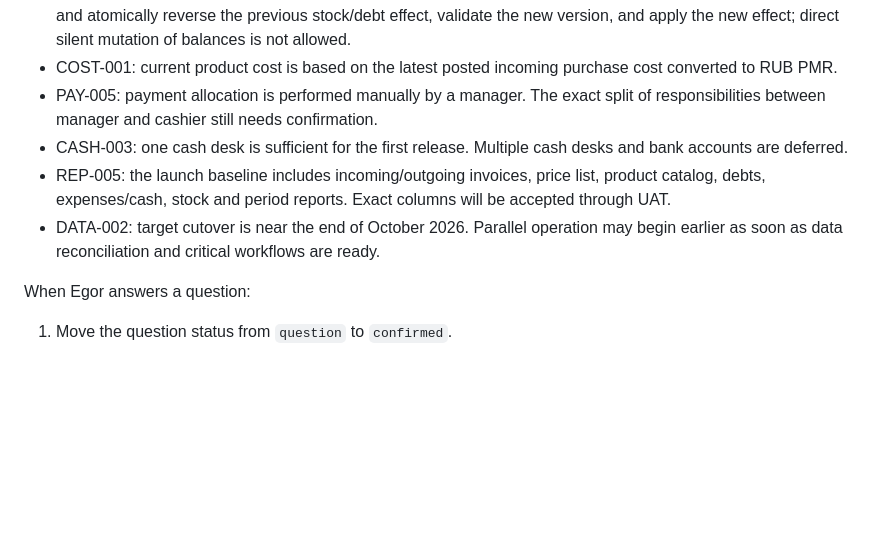
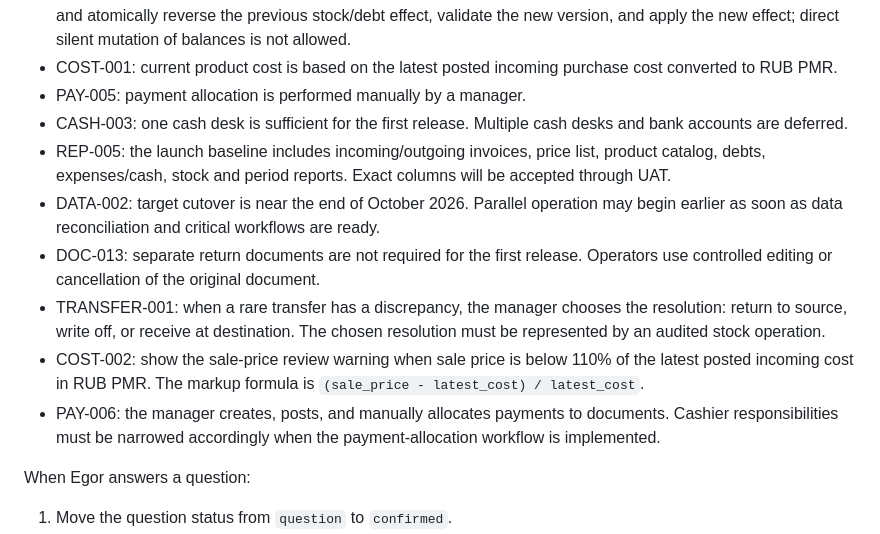
Before and after one commit to EgorArutiunean/faethon-system, a Markdown page: docs/legacy-behavior-reconstruction.md, the part around the change. Rendered like a GitHub page; blank space fills up the shorter version.

Commit message:
Confirm return pricing and payment rules

```diff
--- a/docs/legacy-behavior-reconstruction.md
+++ b/docs/legacy-behavior-reconstruction.md
@@ -130,8 +130,7 @@ These questions must be answered before changing accounting rules for documents
   balances is not allowed.
 - COST-001: current product cost is based on the latest posted incoming purchase
   cost converted to RUB PMR.
-- PAY-005: payment allocation is performed manually by a manager. The exact split
-  of responsibilities between manager and cashier still needs confirmation.
+- PAY-005: payment allocation is performed manually by a manager.
 - CASH-003: one cash desk is sufficient for the first release. Multiple cash
   desks and bank accounts are deferred.
 - REP-005: the launch baseline includes incoming/outgoing invoices, price list,
@@ -139,6 +138,17 @@ These questions must be answered before changing accounting rules for documents
   will be accepted through UAT.
 - DATA-002: target cutover is near the end of October 2026. Parallel operation may
   begin earlier as soon as data reconciliation and critical workflows are ready.
+- DOC-013: separate return documents are not required for the first release.
+  Operators use controlled editing or cancellation of the original document.
+- TRANSFER-001: when a rare transfer has a discrepancy, the manager chooses the
+  resolution: return to source, write off, or receive at destination. The chosen
+  resolution must be represented by an audited stock operation.
+- COST-002: show the sale-price review warning when sale price is below 110% of
+  the latest posted incoming cost in RUB PMR. The markup formula is
+  `(sale_price - latest_cost) / latest_cost`.
+- PAY-006: the manager creates, posts, and manually allocates payments to
+  documents. Cashier responsibilities must be narrowed accordingly when the
+  payment-allocation workflow is implemented.
 
 When Egor answers a question:
 
```
Also changed, not shown: docs/project-status.md (+5 -1 lines), docs/re-audit-and-work-plan-2026-09-01.md (+7 -17 lines).
